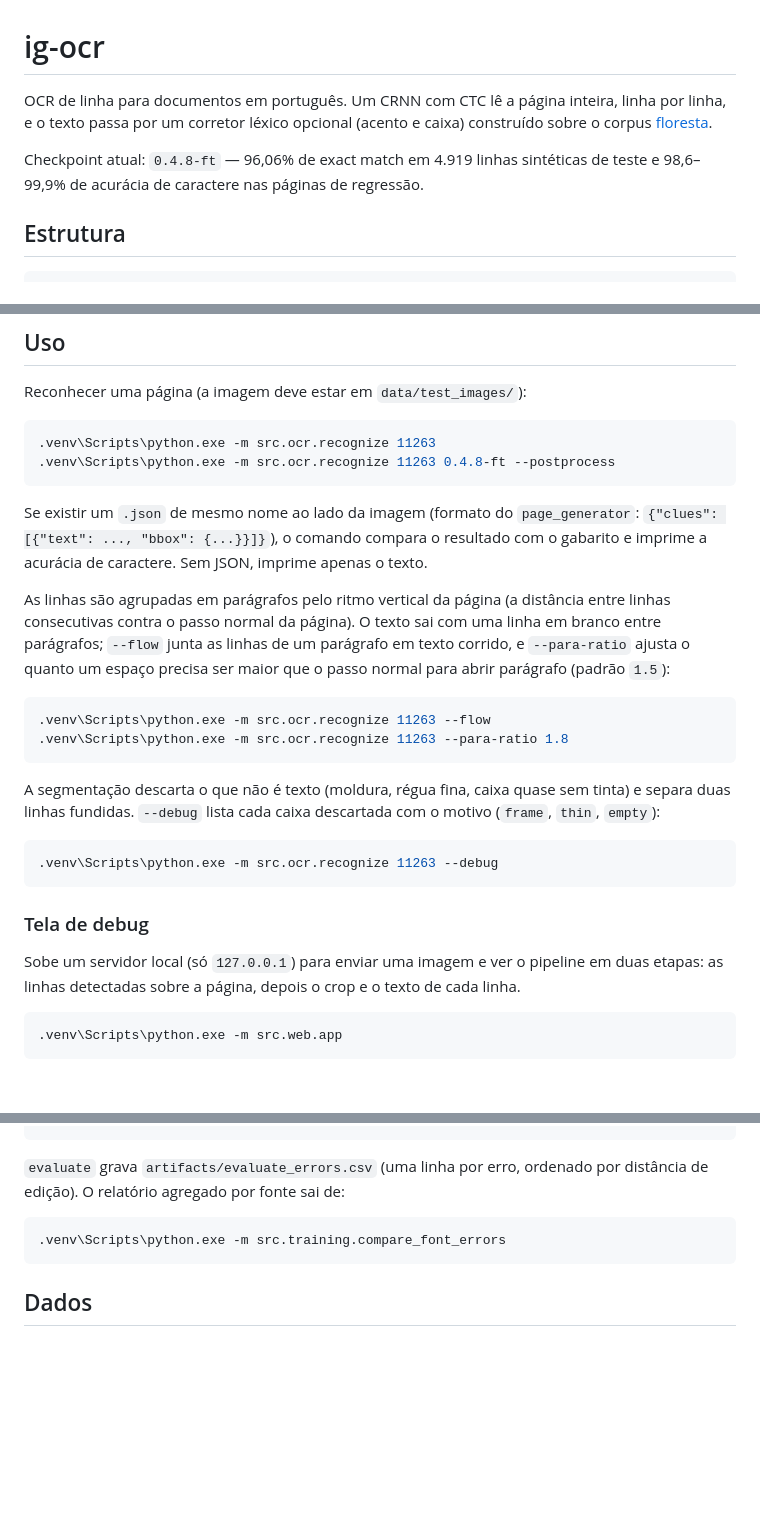
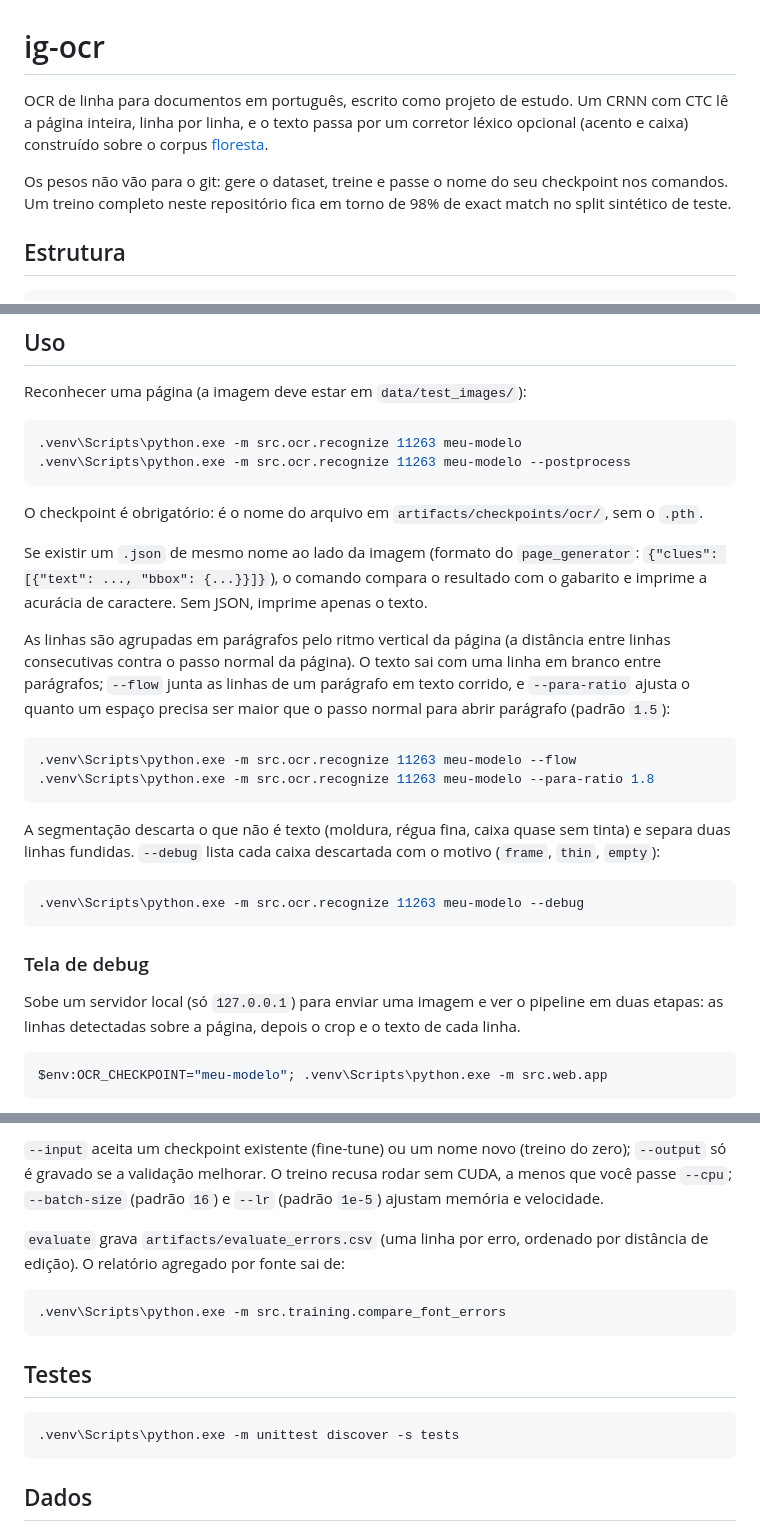
Before and after one commit to izacgaldino23/ig-ocr, a Markdown page: README.md, 3 parts joined by grey strips. Rendered like a GitHub page; blank space fills up the shorter version.

````diff
--- a/README.md
+++ b/README.md
@@ -1,11 +1,13 @@
 # ig-ocr
 
-OCR de linha para documentos em português. Um CRNN com CTC lê a página inteira,
-linha por linha, e o texto passa por um corretor léxico opcional (acento e caixa)
-construído sobre o corpus [floresta](https://www.linguateca.pt/floresta/).
+OCR de linha para documentos em português, escrito como projeto de estudo. Um
+CRNN com CTC lê a página inteira, linha por linha, e o texto passa por um
+corretor léxico opcional (acento e caixa) construído sobre o corpus
+[floresta](https://www.linguateca.pt/floresta/).
 
-Checkpoint atual: `0.4.8-ft` — 96,06% de exact match em 4.919 linhas sintéticas
-de teste e 98,6–99,9% de acurácia de caractere nas páginas de regressão.
+Os pesos não vão para o git: gere o dataset, treine e passe o nome do seu
+checkpoint nos comandos. Um treino completo neste repositório fica em torno de
+98% de exact match no split sintético de teste.
 
 ## Estrutura
 
@@ -49,9 +51,12 @@ Rode tudo da raiz do repositório, sempre pelo interpretador do `.venv`.
 Reconhecer uma página (a imagem deve estar em `data/test_images/`):
 
 ```powershell
-.venv\Scripts\python.exe -m src.ocr.recognize 11263
-.venv\Scripts\python.exe -m src.ocr.recognize 11263 0.4.8-ft --postprocess
+.venv\Scripts\python.exe -m src.ocr.recognize 11263 meu-modelo
+.venv\Scripts\python.exe -m src.ocr.recognize 11263 meu-modelo --postprocess
 ```
+
+O checkpoint é obrigatório: é o nome do arquivo em
+`artifacts/checkpoints/ocr/`, sem o `.pth`.
 
 Se existir um `.json` de mesmo nome ao lado da imagem (formato do
 `page_generator`: `{"clues": [{"text": ..., "bbox": {...}}]}`), o comando
@@ -65,8 +70,8 @@ texto corrido, e `--para-ratio` ajusta o quanto um espaço precisa ser maior que
 o passo normal para abrir parágrafo (padrão `1.5`):
 
 ```powershell
-.venv\Scripts\python.exe -m src.ocr.recognize 11263 --flow
-.venv\Scripts\python.exe -m src.ocr.recognize 11263 --para-ratio 1.8
+.venv\Scripts\python.exe -m src.ocr.recognize 11263 meu-modelo --flow
+.venv\Scripts\python.exe -m src.ocr.recognize 11263 meu-modelo --para-ratio 1.8
 ```
 
 A segmentação descarta o que não é texto (moldura, régua fina, caixa quase sem
@@ -74,7 +79,7 @@ tinta) e separa duas linhas fundidas. `--debug` lista cada caixa descartada com
 o motivo (`frame`, `thin`, `empty`):
 
 ```powershell
-.venv\Scripts\python.exe -m src.ocr.recognize 11263 --debug
+.venv\Scripts\python.exe -m src.ocr.recognize 11263 meu-modelo --debug
 ```
 
 ### Tela de debug
@@ -84,5 +89,5 @@ em duas etapas: as linhas detectadas sobre a página, depois o crop e o texto de
 cada linha.
 
 ```powershell
-.venv\Scripts\python.exe -m src.web.app
+$env:OCR_CHECKPOINT="meu-modelo"; .venv\Scripts\python.exe -m src.web.app
 ```
@@ -119,10 +140,21 @@ Treinar e avaliar:
 ```
+
+`--input` aceita um checkpoint existente (fine-tune) ou um nome novo (treino do
+zero); `--output` só é gravado se a validação melhorar. O treino recusa rodar
+sem CUDA, a menos que você passe `--cpu`; `--batch-size` (padrão `16`) e `--lr`
+(padrão `1e-5`) ajustam memória e velocidade.
 
 `evaluate` grava `artifacts/evaluate_errors.csv` (uma linha por erro, ordenado
 por distância de edição). O relatório agregado por fonte sai de:
 
 ```powershell
 .venv\Scripts\python.exe -m src.training.compare_font_errors
+```
+
+## Testes
+
+```powershell
+.venv\Scripts\python.exe -m unittest discover -s tests
 ```
 
 ## Dados
````
Also changed, not shown: other parts of README.md (+26 -4 lines), AGENTS.md (+8 -4 lines), docs/data-flow.md (+6 -2 lines), docs/screenshots/web-etapa-1.png (added), docs/screenshots/web-etapa-2.png (added), 5 other files.
